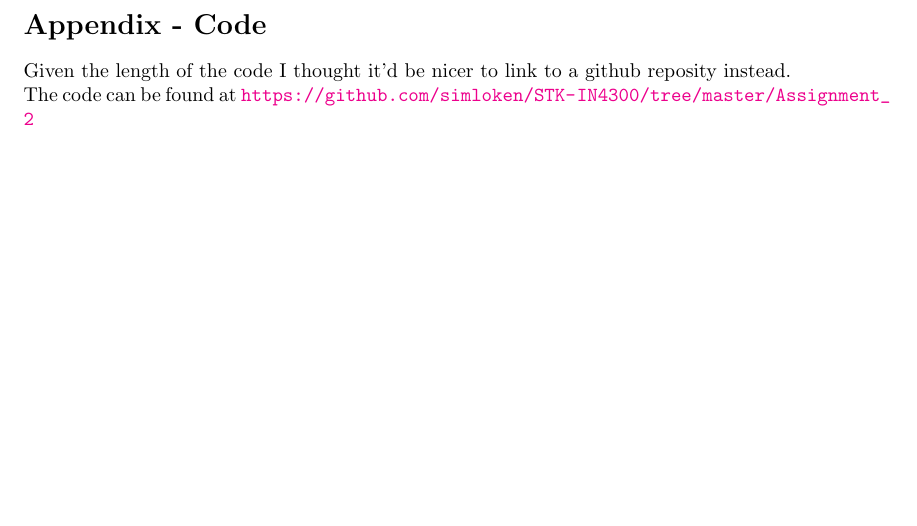
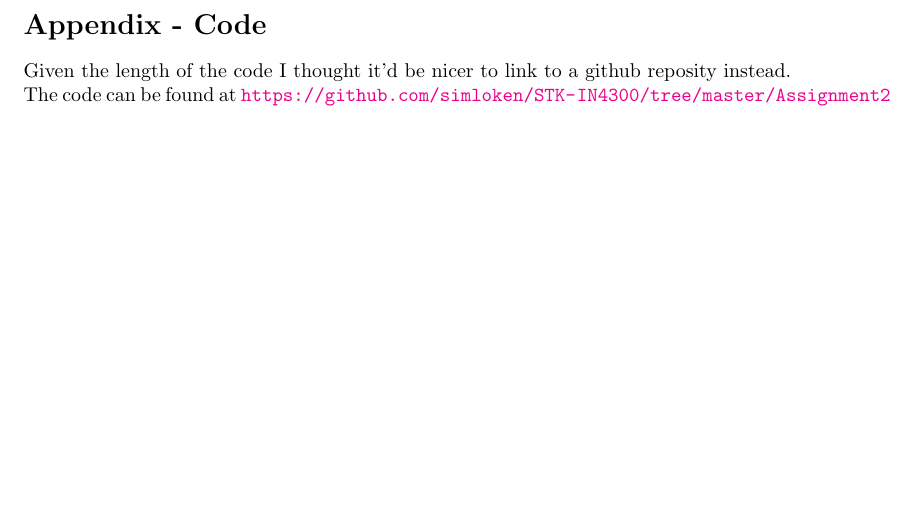
Before and after one commit to simloken/STK-IN4300, a LaTeX problem sheet (Assignment2/report/assignment2.tex): part of page 10 of 10, cut so that both start at the same text. Compiled offline with pdfLaTeX.

Commit message:
fix link

```diff
--- a/Assignment2/report/main.tex
+++ b/Assignment2/report/assignment2.tex
@@ -261,5 +261,5 @@ Generally, the train error has had little to no changes whereas we see an improv
 \newpage
 \section*{Appendix - Code}
 Given the length of the code I thought it'd be nicer to link to a github reposity instead. \newline
-The code can be found at \url{https://github.com/simloken/STK-IN4300/tree/master/Assignment_2}
+The code can be found at \url{https://github.com/simloken/STK-IN4300/tree/master/Assignment2}
 \end{document}
```
Also changed, not shown: Assignment2/report/assignment2.pdf, 1 other file.
